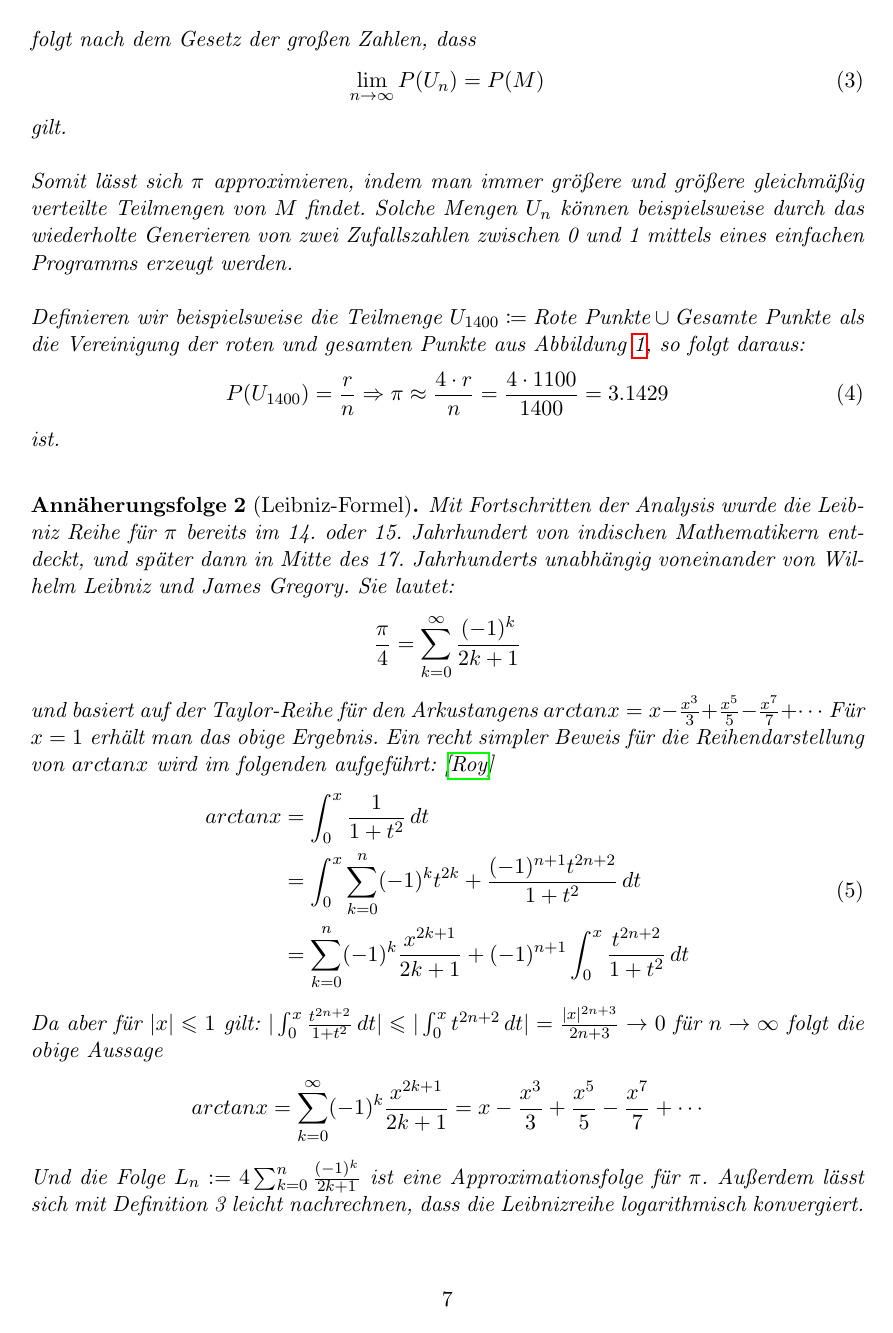
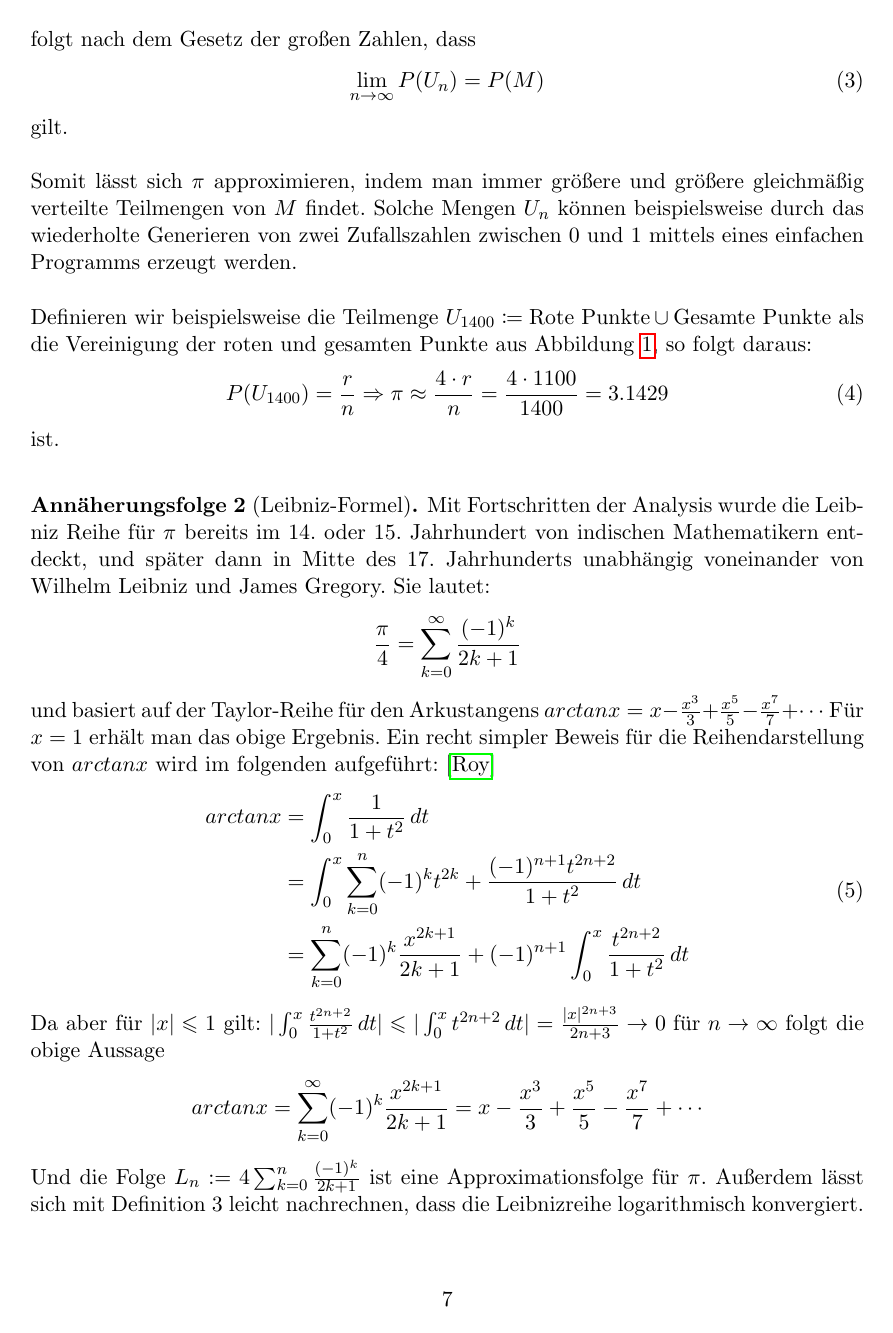
Before and after one commit to michaelvanstraten/ewr-so-se-2024, a LaTeX document (src/approximation-of-pi/bericht.tex): page 7 of 11. Compiled offline with pdfLaTeX.

Commit message:
Change theorem syste of sequences to defintion

```diff
--- a/src/approximation-of-pi/bericht.tex
+++ b/src/approximation-of-pi/bericht.tex
@@ -30,6 +30,7 @@ sorting=ynt
 
 \addbibresource{./bericht.bib}
 \newtheorem{definition}{Definition}
+\theoremstyle{definition}
 \newtheorem{approximation sequence}{Annäherungsfolge}
 \newtheorem{observation}{Beobachtung}
 
```
